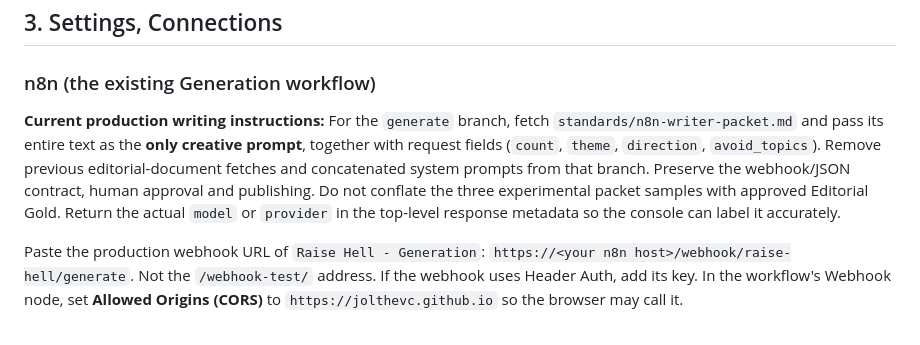
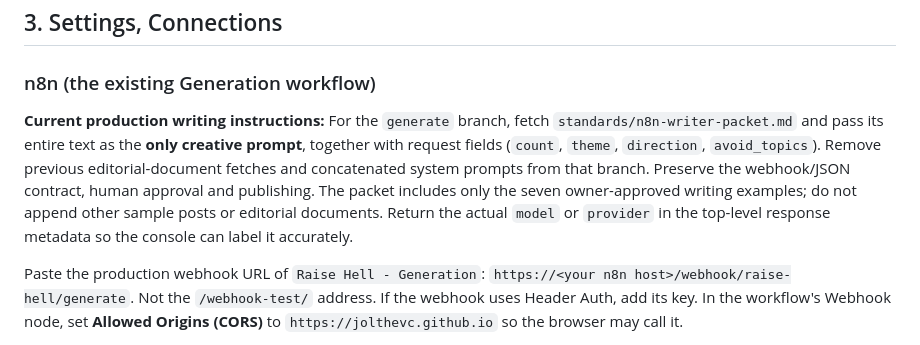
Before and after one commit to jolthevc/raisehell, a Markdown page: SETUP.md, the part around the change. Drawn GitHub-style.

Commit message:
Align n8n documentation with shorter Gold-only writing packet

```diff
--- a/SETUP.md
+++ b/SETUP.md
@@ -29,7 +29,7 @@ Catalog music only works when Instagram is connected **with Facebook Login**.
 
 ### n8n (the existing Generation workflow)
 
-**Current production writing instructions:** For the `generate` branch, fetch `standards/n8n-writer-packet.md` and pass its entire text as the **only creative prompt**, together with request fields (`count`, `theme`, `direction`, `avoid_topics`). Remove previous editorial-document fetches and concatenated system prompts from that branch. Preserve the webhook/JSON contract, human approval and publishing. Do not conflate the three experimental packet samples with approved Editorial Gold. Return the actual `model` or `provider` in the top-level response metadata so the console can label it accurately.
+**Current production writing instructions:** For the `generate` branch, fetch `standards/n8n-writer-packet.md` and pass its entire text as the **only creative prompt**, together with request fields (`count`, `theme`, `direction`, `avoid_topics`). Remove previous editorial-document fetches and concatenated system prompts from that branch. Preserve the webhook/JSON contract, human approval and publishing. The packet includes only the seven owner-approved writing examples; do not append other sample posts or editorial documents. Return the actual `model` or `provider` in the top-level response metadata so the console can label it accurately.
 
 Paste the production webhook URL of `Raise Hell - Generation`: `https://<your n8n host>/webhook/raise-hell/generate`. Not the `/webhook-test/` address. If the webhook uses Header Auth, add its key. In the workflow's Webhook node, set **Allowed Origins (CORS)** to `https://jolthevc.github.io` so the browser may call it.
 
```
